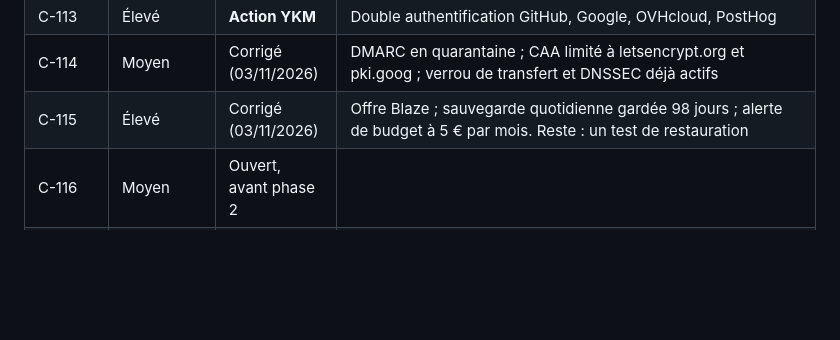
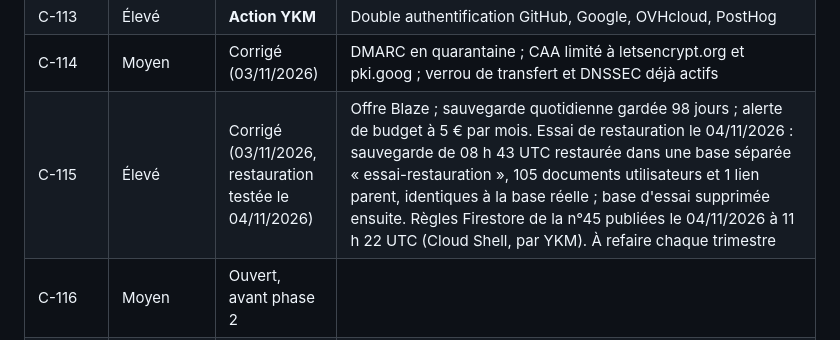
Before and after one commit to YsaacMoise/pilote-am, a Markdown page: AUDIT-SUIVI.md, the part around the change. GitHub-like rendering; blank space fills up the shorter version.

Commit message:
Suivi : essai de restauration réussi et règles publiées (C-115)
Co-Authored-By: Claude Opus 5.5 <noreply@anthropic.com>
Claude-Session: https://claude.ai/code/session_01JgPEsF4EcymYXcLEGT7opB

```diff
--- a/AUDIT-SUIVI.md
+++ b/AUDIT-SUIVI.md
@@ -102,7 +102,7 @@ Constat hors audit du 02/11/2026, seuil des 45 h (heures majorées) : **Corrigé
 | C-112 | Moyen | Partiel | Échec sans clé, versions figées, règles testées avant publication. Branche main protégée le 03/11/2026 (demande de fusion obligatoire, vérifications « tests » et « regles-firestore » exigées, suppression et réécriture interdites). Reste : publication des règles Firestore par le workflow |
 | C-113 | Élevé | **Action YKM** | Double authentification GitHub, Google, OVHcloud, PostHog |
 | C-114 | Moyen | Corrigé (03/11/2026) | DMARC en quarantaine ; CAA limité à letsencrypt.org et pki.goog ; verrou de transfert et DNSSEC déjà actifs |
-| C-115 | Élevé | Corrigé (03/11/2026) | Offre Blaze ; sauvegarde quotidienne gardée 98 jours ; alerte de budget à 5 € par mois. Reste : un test de restauration |
+| C-115 | Élevé | Corrigé (03/11/2026, restauration testée le 04/11/2026) | Offre Blaze ; sauvegarde quotidienne gardée 98 jours ; alerte de budget à 5 € par mois. Essai de restauration le 04/11/2026 : sauvegarde de 08 h 43 UTC restaurée dans une base séparée « essai-restauration », 105 documents utilisateurs et 1 lien parent, identiques à la base réelle ; base d'essai supprimée ensuite. Règles Firestore de la n°45 publiées le 04/11/2026 à 11 h 22 UTC (Cloud Shell, par YKM). À refaire chaque trimestre |
 | C-116 | Moyen | Ouvert, avant phase 2 | |
 | C-120 | Élevé | Corrigé | |
 | C-121 | Moyen | Corrigé | « Indépendant de l'Urssaf » sur Mois, Plus, Mentions et dans le message au parent |
```
